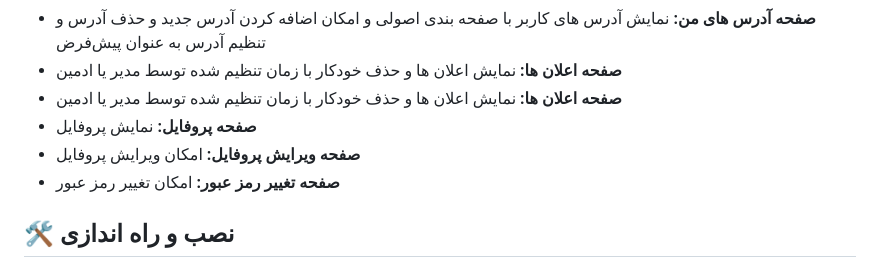
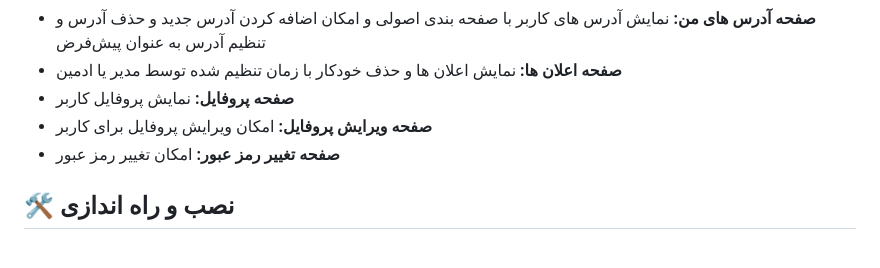
Before and after one commit to arvinmaroufi/MasaiShop, a Markdown page: README.md, the part around the change. GitHub-like rendering.

Commit message:
the README.md file was updated

```diff
--- a/README.md
+++ b/README.md
@@ -44,9 +44,8 @@
 - <b>صفحه محصولات مورد علاقه: </b>نمایش محصولات مورد علاقه با صفحه بندی اصولی و امکان حذف از لیست
 - <b>صفحه آدرس های من: </b>نمایش آدرس های کاربر با صفحه بندی اصولی و امکان اضافه کردن آدرس جدید و حذف آدرس و تنظیم آدرس به عنوان پیش‌فرض
 - <b>صفحه اعلان ها: </b>نمایش اعلان ها و حذف خودکار با زمان تنظیم شده توسط مدیر یا ادمین
-- <b>صفحه اعلان ها: </b>نمایش اعلان ها و حذف خودکار با زمان تنظیم شده توسط مدیر یا ادمین
-- <b>صفحه پروفایل: </b>نمایش پروفایل
-- <b>صفحه ویرایش پروفایل: </b>امکان ویرایش پروفایل
+- <b>صفحه پروفایل: </b>نمایش پروفایل کاربر
+- <b>صفحه ویرایش پروفایل: </b>امکان ویرایش پروفایل برای کاربر
 - <b>صفحه تغییر رمز عبور: </b>امکان تغییر رمز عبور
 
 ## 🛠️ نصب و راه اندازی
```
